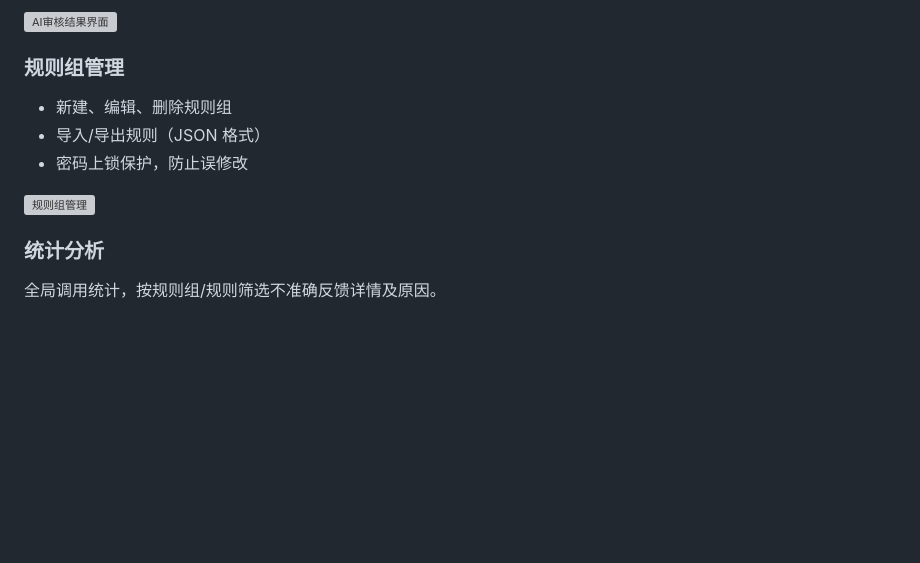
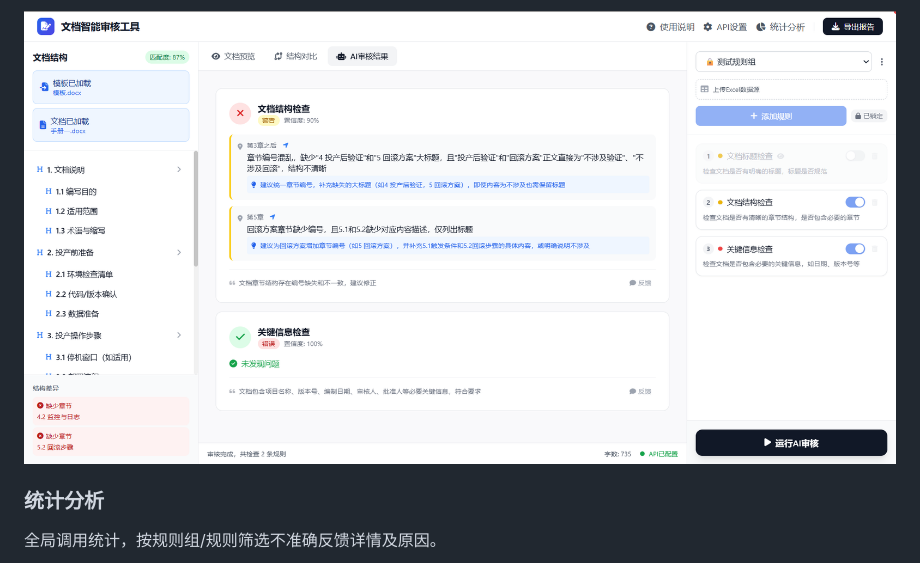
Before and after one commit to Zivissoziv/ai-doc-check, a Markdown page: README.md, the part around the change printed below. Drawn GitHub-style; pictures changed too: screenshots/audit-results.png (added); blank space fills up the shorter version; grey boxes are pictures that could not be loaded.

Commit message:
docs: 更新 README，添加功能特性截图

```diff
--- a/README.md
+++ b/README.md
@@ -25,13 +25,6 @@
 
 ![AI审核结果界面](screenshots/audit-results.png)
 
-### 规则组管理
-- 新建、编辑、删除规则组
-- 导入/导出规则（JSON 格式）
-- 密码上锁保护，防止误修改
-
-![规则组管理](screenshots/rule-group.png)
-
 ### 统计分析
 全局调用统计，按规则组/规则筛选不准确反馈详情及原因。
 
```
Also changed, not shown: other parts of README.md (+0 -4 lines), screenshots/main-interface.png (added), screenshots/stats-analysis.png (added), screenshots/structure-compare.png (added).
